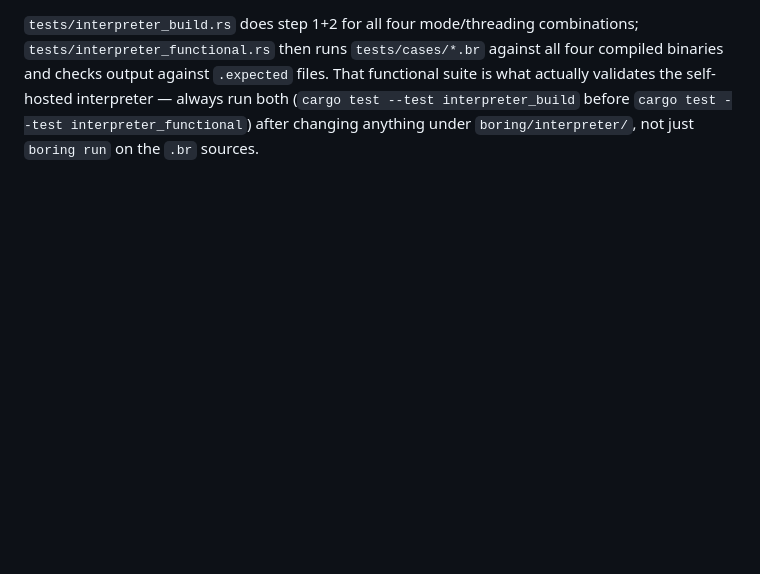
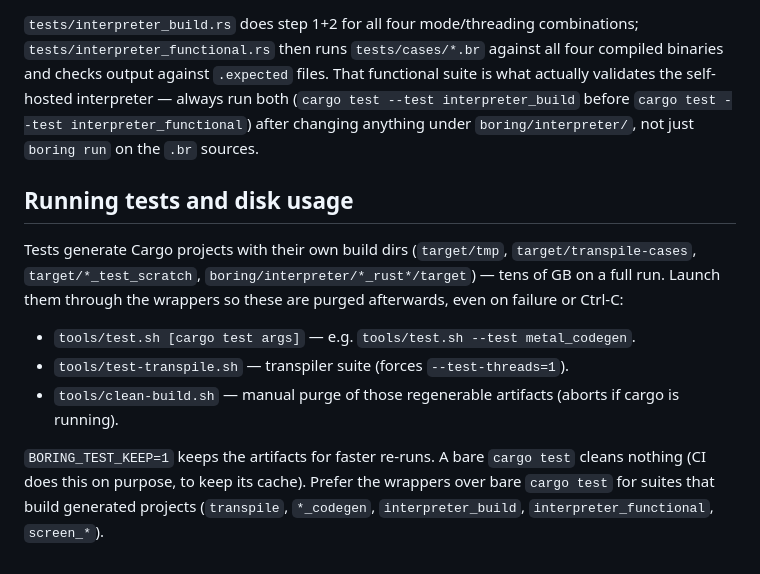
Before and after one commit to mlanoe/boring, a Markdown page: CLAUDE.md, the part around the change. Rendered like a GitHub page; blank space fills up the shorter version.

Commit message:
CLAUDE.md: document test wrappers that clean up generated artifacts

```diff
--- a/CLAUDE.md
+++ b/CLAUDE.md
@@ -294,3 +294,13 @@ The interpreter/stdlib written **in Boring itself** lives under `boring/interpre
 2. `cargo build` on that generated project.
 
 `tests/interpreter_build.rs` does step 1+2 for all four mode/threading combinations; `tests/interpreter_functional.rs` then runs `tests/cases/*.br` against all four compiled binaries and checks output against `.expected` files. That functional suite is what actually validates the self-hosted interpreter — always run both (`cargo test --test interpreter_build` before `cargo test --test interpreter_functional`) after changing anything under `boring/interpreter/`, not just `boring run` on the `.br` sources.
+
+## Running tests and disk usage
+
+Tests generate Cargo projects with their own build dirs (`target/tmp`, `target/transpile-cases`, `target/*_test_scratch`, `boring/interpreter/*_rust*/target`) — tens of GB on a full run. Launch them through the wrappers so these are purged afterwards, even on failure or Ctrl-C:
+
+- `tools/test.sh [cargo test args]` — e.g. `tools/test.sh --test metal_codegen`.
+- `tools/test-transpile.sh` — transpiler suite (forces `--test-threads=1`).
+- `tools/clean-build.sh` — manual purge of those regenerable artifacts (aborts if cargo is running).
+
+`BORING_TEST_KEEP=1` keeps the artifacts for faster re-runs. A bare `cargo test` cleans nothing (CI does this on purpose, to keep its cache). Prefer the wrappers over bare `cargo test` for suites that build generated projects (`transpile`, `*_codegen`, `interpreter_build`, `interpreter_functional`, `screen_*`).
```
